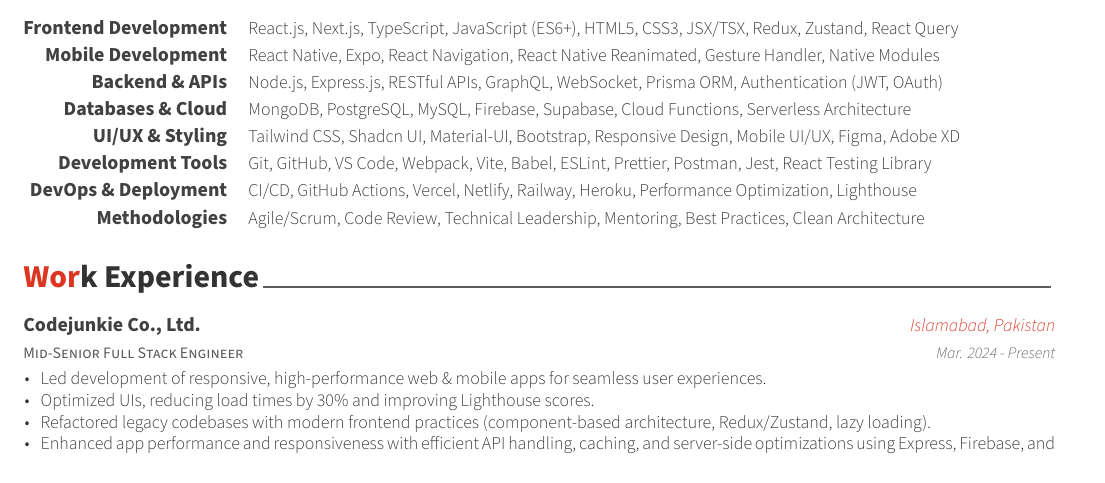
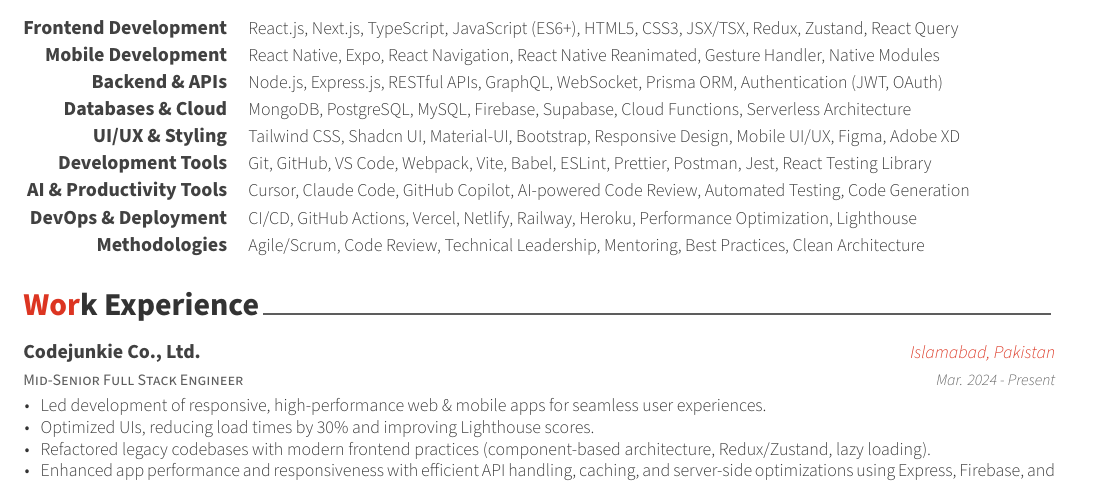
Before and after one commit to sudo-umair/cv-umair, a LaTeX CV (resume.tex, which reads resume/skills.tex): part of page 1 of 2, cut so that both start at the same text. Compiled offline with XeLaTeX.

Commit message:
Update skills.tex

```diff
--- a/resume/skills.tex
+++ b/resume/skills.tex
@@ -41,6 +41,11 @@
 
 %---------------------------------------------------------
   \cvskill
+    {AI \& Productivity Tools}
+    {Cursor, Claude Code, GitHub Copilot, AI-powered Code Review, Automated Testing, Code Generation}
+
+%---------------------------------------------------------
+  \cvskill
     {DevOps \& Deployment}
     {CI/CD, GitHub Actions, Vercel, Netlify, Railway, Heroku, Performance Optimization, Lighthouse}
 
```
